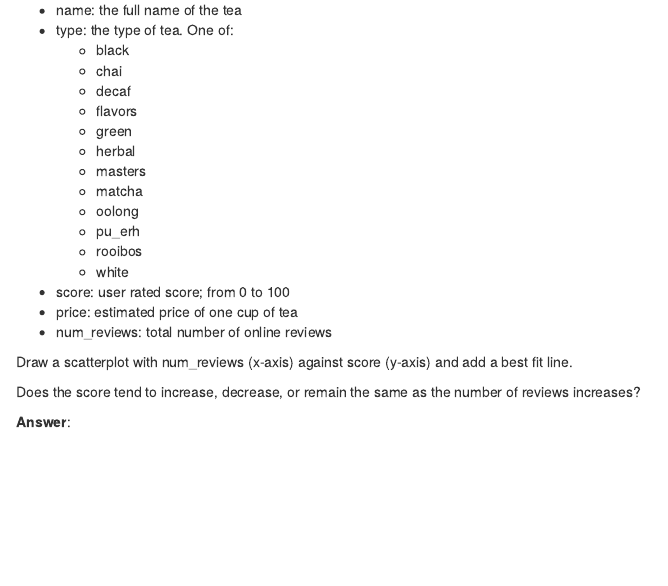
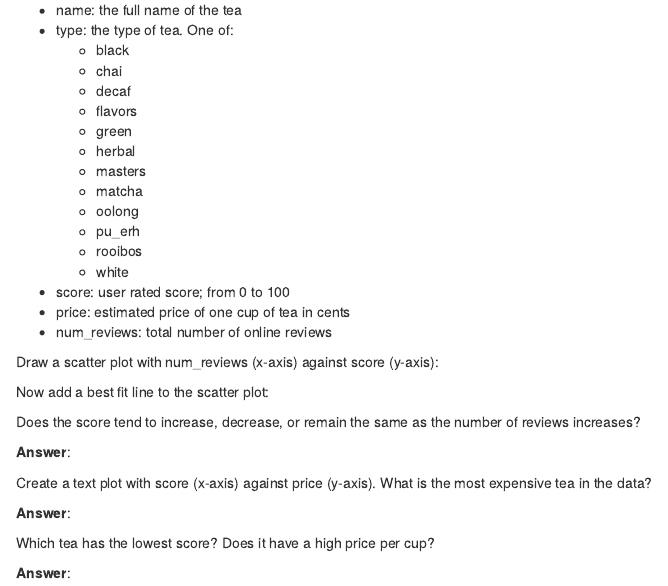
Before and after one commit to anhnguyendepocen/stat209-f18, an R Markdown document (labs/lab07.Rmd): the page in a window 1100 px wide, from 330 px down. Rendered offline with R 4.5, knitr and Pandoc, with nearby package versions; drawn as R Markdown's standard HTML page in place of the format the file asks for; some code elsewhere in the file could not run offline.

Commit message:
update lab

````diff
--- a/labs/lab07.Rmd
+++ b/labs/lab07.Rmd
@@ -38,17 +38,32 @@ With the following variables:
     - rooibos
     - white
 - score: user rated score; from 0 to 100
-- price: estimated price of one cup of tea
+- price: estimated price of one cup of tea in cents
 - num_reviews: total number of online reviews
 
-Draw a scatterplot with num_reviews (x-axis) against score (y-axis) and add a
-best fit line.
+Draw a scatter plot with num_reviews (x-axis) against score (y-axis):
 
 ```{r}
 
 ```
 
+Now add a best fit line to the scatter plot:
+
+```{r}
+
+```
+
+
 Does the score tend to increase, decrease, or remain the same as the number
 of reviews increases?
 
 **Answer**:
+
+Create a text plot with score (x-axis) against price (y-axis). What is the
+most expensive tea in the data?
+
+**Answer**:
+
+Which tea has the lowest score? Does it have a high price per cup?
+
+**Answer**:
````
